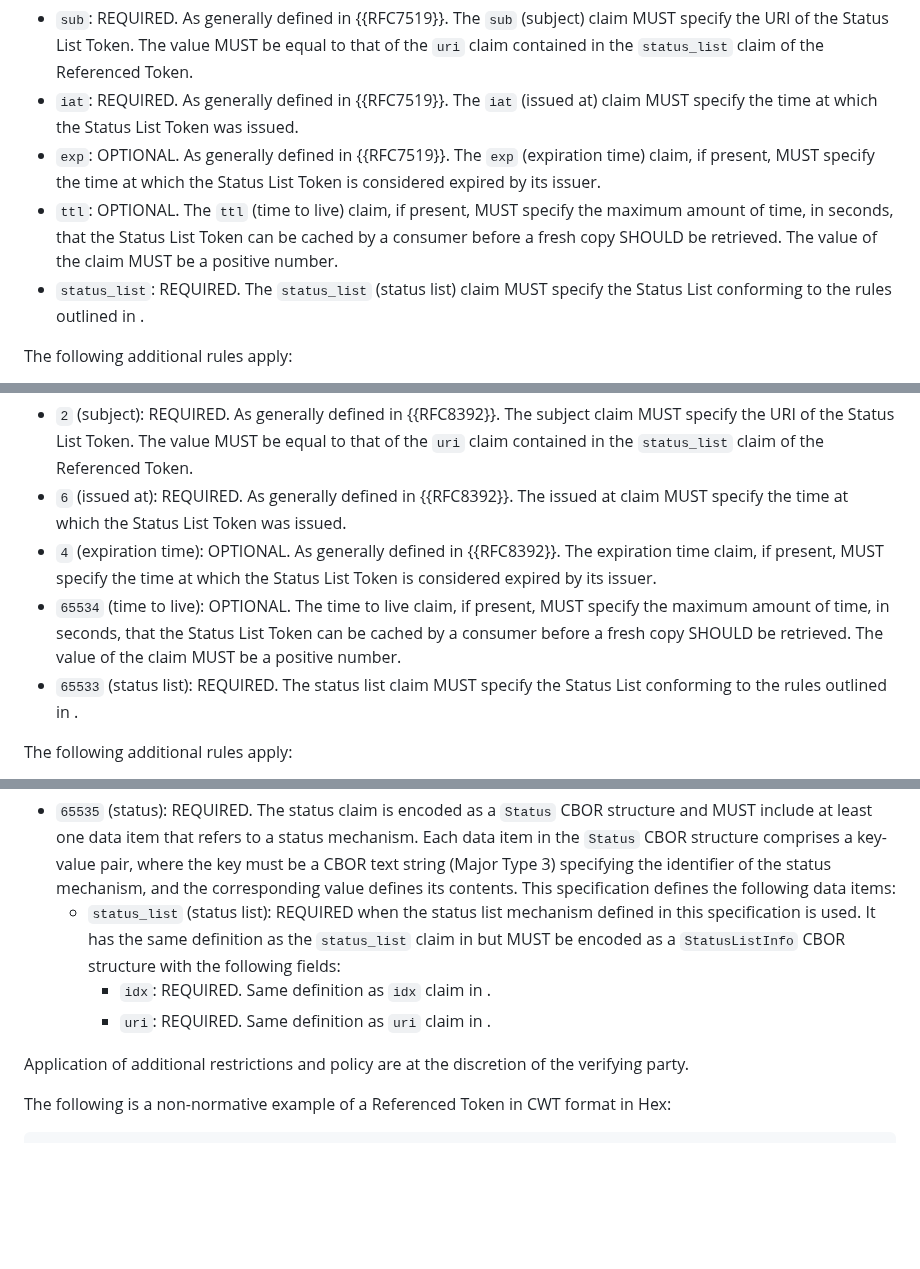
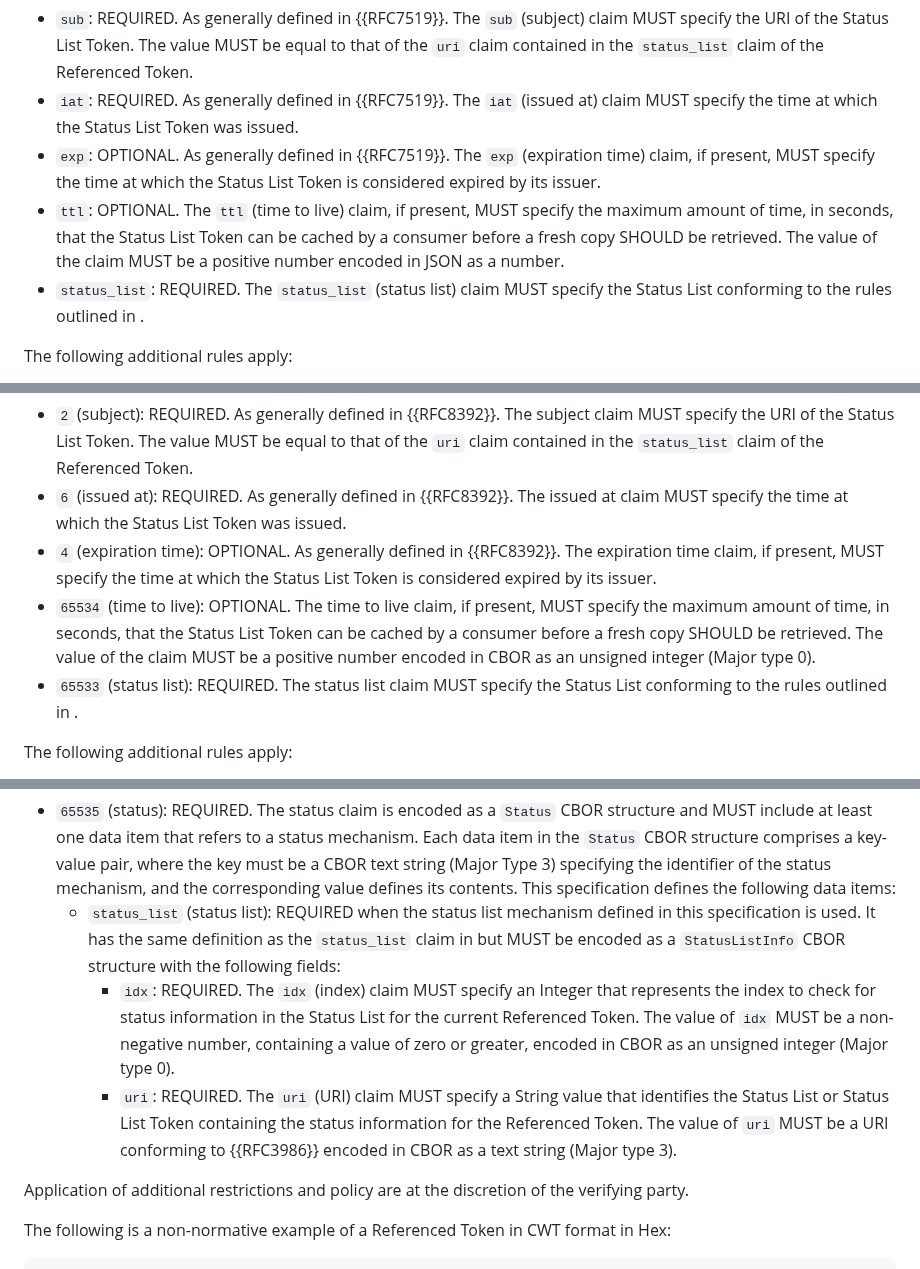
Before and after one commit to oauth-wg/draft-ietf-oauth-status-list, a Markdown page: draft-ietf-oauth-status-list.md, 3 parts joined by grey strips. GitHub-like rendering; blank space fills up the shorter version.

Commit message:
update based on review comments

```diff
--- a/draft-ietf-oauth-status-list.md
+++ b/draft-ietf-oauth-status-list.md
@@ -263,7 +263,7 @@ The following content applies to the JWT Claims Set:
 * `sub`: REQUIRED. As generally defined in {{RFC7519}}. The `sub` (subject) claim MUST specify the URI of the Status List Token. The value MUST be equal to that of the `uri` claim contained in the `status_list` claim of the Referenced Token.
 * `iat`: REQUIRED. As generally defined in {{RFC7519}}. The `iat` (issued at) claim MUST specify the time at which the Status List Token was issued.
 * `exp`: OPTIONAL. As generally defined in {{RFC7519}}. The `exp` (expiration time) claim, if present, MUST specify the time at which the Status List Token is considered expired by its issuer.
-* `ttl`: OPTIONAL. The `ttl` (time to live) claim, if present, MUST specify the maximum amount of time, in seconds, that the Status List Token can be cached by a consumer before a fresh copy SHOULD be retrieved. The value of the claim MUST be a positive number.
+* `ttl`: OPTIONAL. The `ttl` (time to live) claim, if present, MUST specify the maximum amount of time, in seconds, that the Status List Token can be cached by a consumer before a fresh copy SHOULD be retrieved. The value of the claim MUST be a positive number encoded in JSON as a number.
 * `status_list`: REQUIRED. The `status_list` (status list) claim MUST specify the Status List conforming to the rules outlined in [](#status-list-json).
 
 The following additional rules apply:
@@ -295,7 +295,7 @@ The following content applies to the CWT Claims Set:
 * `2` (subject): REQUIRED. As generally defined in {{RFC8392}}. The subject claim MUST specify the URI of the Status List Token. The value MUST be equal to that of the `uri` claim contained in the `status_list` claim of the Referenced Token.
 * `6` (issued at): REQUIRED. As generally defined in {{RFC8392}}. The issued at claim MUST specify the time at which the Status List Token was issued.
 * `4` (expiration time): OPTIONAL. As generally defined in {{RFC8392}}. The expiration time claim, if present, MUST specify the time at which the Status List Token is considered expired by its issuer.
-* `65534` (time to live): OPTIONAL. The time to live claim, if present, MUST specify the maximum amount of time, in seconds, that the Status List Token can be cached by a consumer before a fresh copy SHOULD be retrieved. The value of the claim MUST be a positive number.
+* `65534` (time to live): OPTIONAL. The time to live claim, if present, MUST specify the maximum amount of time, in seconds, that the Status List Token can be cached by a consumer before a fresh copy SHOULD be retrieved. The value of the claim MUST be a positive number encoded in CBOR as an unsigned integer (Major type 0).
 * `65533` (status list): REQUIRED. The status list claim MUST specify the Status List conforming to the rules outlined in [](#status-list-cbor).
 
 The following additional rules apply:
@@ -413,8 +413,8 @@ The following content applies to the CWT Claims Set:
 
 * `65535` (status): REQUIRED. The status claim is encoded as a `Status` CBOR structure and MUST include at least one data item that refers to a status mechanism. Each data item in the `Status` CBOR structure comprises a key-value pair, where the key must be a CBOR text string (Major Type 3) specifying the identifier of the status mechanism, and the corresponding value defines its contents. This specification defines the following data items:
   * `status_list` (status list): REQUIRED when the status list mechanism defined in this specification is used. It has the same definition as the `status_list` claim in [](#referenced-token-jose) but MUST be encoded as a `StatusListInfo` CBOR structure with the following fields:
-    * `idx`: REQUIRED. Same definition as `idx` claim in [](#referenced-token-jose).
-    * `uri`: REQUIRED. Same definition as `uri` claim in [](#referenced-token-jose).
+    * `idx`: REQUIRED. The `idx` (index) claim MUST specify an Integer that represents the index to check for status information in the Status List for the current Referenced Token. The value of `idx` MUST be a non-negative number, containing a value of zero or greater, encoded in CBOR as an unsigned integer (Major type 0).
+    * `uri`: REQUIRED. The `uri` (URI) claim MUST specify a String value that identifies the Status List or Status List Token containing the status information for the Referenced Token. The value of `uri` MUST be a URI conforming to {{RFC3986}} encoded in CBOR as a text string (Major type 3).
 
 Application of additional restrictions and policy are at the discretion of the verifying party.
 
```
